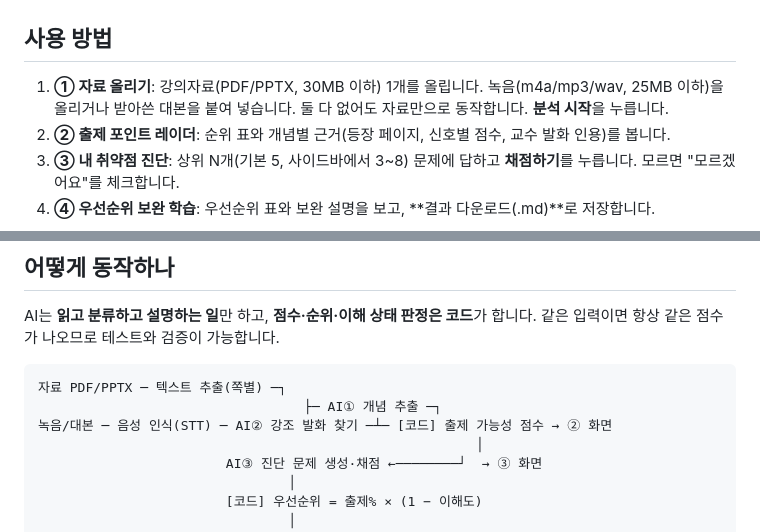
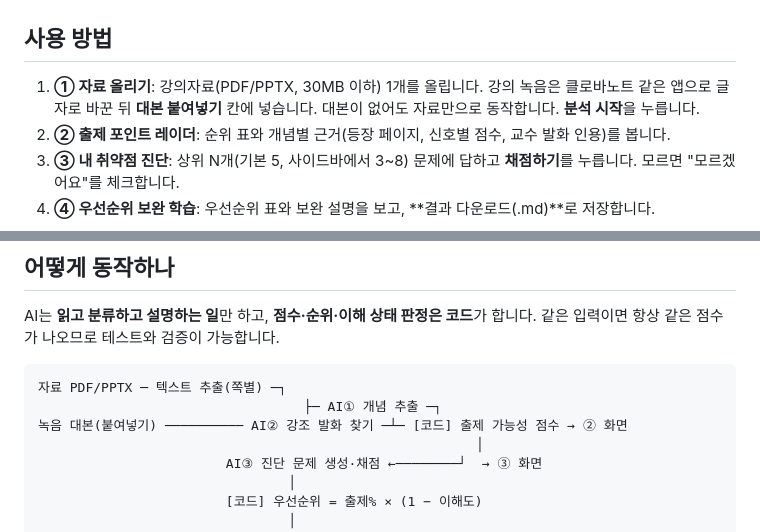
Before and after one commit to dodohun2212/bintm-note, a Markdown page: README.md, 2 parts joined by grey strips. Rendered like a GitHub page.

````diff
--- a/README.md
+++ b/README.md
@@ -30,7 +30,7 @@
 
 ## 사용 방법
 
-1. **① 자료 올리기**: 강의자료(PDF/PPTX, 30MB 이하) 1개를 올립니다. 녹음(m4a/mp3/wav, 25MB 이하)을 올리거나 받아쓴 대본을 붙여 넣습니다. 둘 다 없어도 자료만으로 동작합니다. **분석 시작**을 누릅니다.
+1. **① 자료 올리기**: 강의자료(PDF/PPTX, 30MB 이하) 1개를 올립니다. 강의 녹음은 클로바노트 같은 앱으로 글자로 바꾼 뒤 **대본 붙여넣기** 칸에 넣습니다. 대본이 없어도 자료만으로 동작합니다. **분석 시작**을 누릅니다.
 2. **② 출제 포인트 레이더**: 순위 표와 개념별 근거(등장 페이지, 신호별 점수, 교수 발화 인용)를 봅니다.
 3. **③ 내 취약점 진단**: 상위 N개(기본 5, 사이드바에서 3~8) 문제에 답하고 **채점하기**를 누릅니다. 모르면 "모르겠어요"를 체크합니다.
 4. **④ 우선순위 보완 학습**: 우선순위 표와 보완 설명을 보고, **결과 다운로드(.md)**로 저장합니다.
@@ -44,7 +44,7 @@ AI는 **읽고 분류하고 설명하는 일**만 하고, **점수·순위·이
 ```text
 자료 PDF/PPTX ─ 텍스트 추출(쪽별) ─┐
                                   ├─ AI① 개념 추출 ─┐
-녹음/대본 ─ 음성 인식(STT) ─ AI② 강조 발화 찾기 ─┴─ [코드] 출제 가능성 점수 → ② 화면
+녹음 대본(붙여넣기) ────────── AI② 강조 발화 찾기 ─┴─ [코드] 출제 가능성 점수 → ② 화면
                                                         │
                         AI③ 진단 문제 생성·채점 ←────────┘  → ③ 화면
                                 │
````
Also changed, not shown: other parts of README.md (+9 -7 lines), docs/개발기획안_v1.0.md (+10 -9 lines), docs/완성프롬프트_v1.md (+1 -1 lines), samples/녹음_안내.md (added, +20 -0 lines), docs/스크린샷/S01.png, 1 other file.
